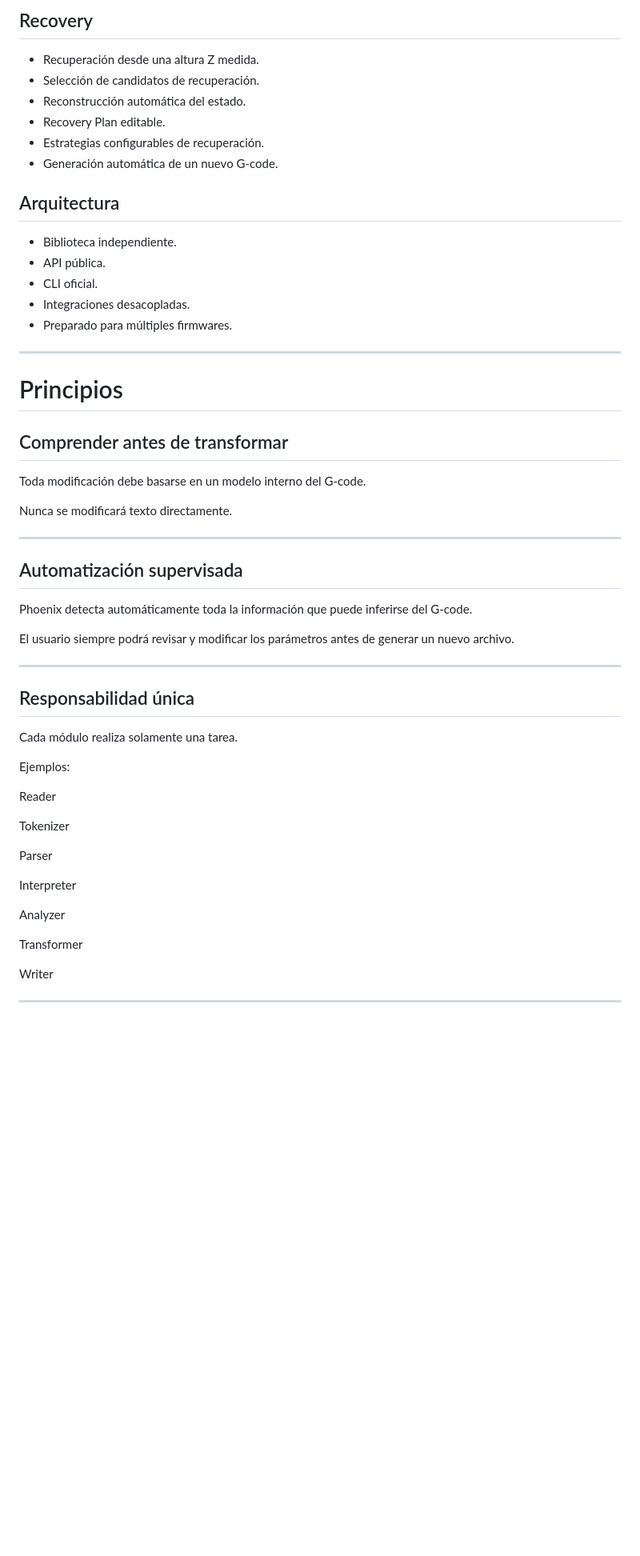
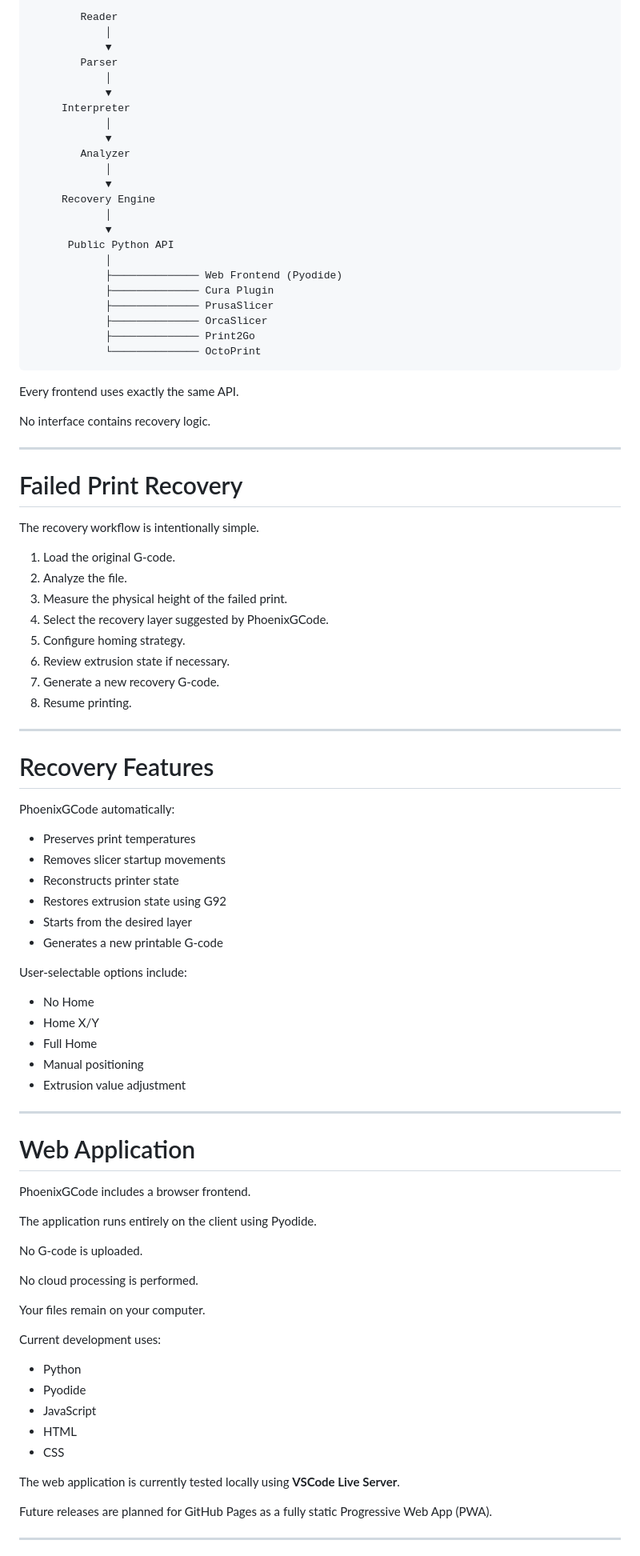
Before and after one commit to chepo92/PhoenixGcode, a Markdown page: Readme.md, the part around one of its changes. Shown at 80% size. Rendered like a GitHub page; blank space fills up the shorter version.

````diff
--- a/Readme.md
+++ b/Readme.md
@@ -47,60 +65,94 @@ No modifica un archivo hasta comprender qué significa cada instrucción.
 
-## Recovery
+        Reader
+            │
+            ▼
+        Parser
+            │
+            ▼
+     Interpreter
+            │
+            ▼
+        Analyzer
+            │
+            ▼
+     Recovery Engine
+            │
+            ▼
+      Public Python API
+            │
+            ├────────────── Web Frontend (Pyodide)
+            ├────────────── Cura Plugin
+            ├────────────── PrusaSlicer
+            ├────────────── OrcaSlicer
+            ├────────────── Print2Go
+            └────────────── OctoPrint
+```
 
-- Recuperación desde una altura Z medida.
-- Selección de candidatos de recuperación.
-- Reconstrucción automática del estado.
-- Recovery Plan editable.
-- Estrategias configurables de recuperación.
-- Generación automática de un nuevo G-code.
+Every frontend uses exactly the same API.
 
-## Arquitectura
-
-- Biblioteca independiente.
-- API pública.
-- CLI oficial.
-- Integraciones desacopladas.
-- Preparado para múltiples firmwares.
+No interface contains recovery logic.
 
 ---
 
-# Principios
+# Failed Print Recovery
 
-## Comprender antes de transformar
+The recovery workflow is intentionally simple.
 
-Toda modificación debe basarse en un modelo interno del G-code.
-
-Nunca se modificará texto directamente.
+1. Load the original G-code.
+2. Analyze the file.
+3. Measure the physical height of the failed print.
+4. Select the recovery layer suggested by PhoenixGCode.
+5. Configure homing strategy.
+6. Review extrusion state if necessary.
+7. Generate a new recovery G-code.
+8. Resume printing.
 
 ---
 
-## Automatización supervisada
+# Recovery Features
 
-Phoenix detecta automáticamente toda la información que puede inferirse del G-code.
+PhoenixGCode automatically:
 
-El usuario siempre podrá revisar y modificar los parámetros antes de generar un nuevo archivo.
+- Preserves print temperatures
+- Removes slicer startup movements
+- Reconstructs printer state
+- Restores extrusion state using G92
+- Starts from the desired layer
+- Generates a new printable G-code
+
+User-selectable options include:
+
+- No Home
+- Home X/Y
+- Full Home
+- Manual positioning
+- Extrusion value adjustment
 
 ---
 
-## Responsabilidad única
+# Web Application
 
-Cada módulo realiza solamente una tarea.
+PhoenixGCode includes a browser frontend.
 
-Ejemplos:
+The application runs entirely on the client using Pyodide.
 
-Reader
+No G-code is uploaded.
 
-Tokenizer
+No cloud processing is performed.
 
-Parser
+Your files remain on your computer.
 
-Interpreter
+Current development uses:
 
-Analyzer
+- Python
+- Pyodide
+- JavaScript
+- HTML
+- CSS
 
-Transformer
+The web application is currently tested locally using **VSCode Live Server**.
 
-Writer
+Future releases are planned for GitHub Pages as a fully static Progressive Web App (PWA).
 
 ---
 
````
Also changed, not shown: other parts of Readme.md (+156 -368 lines).
